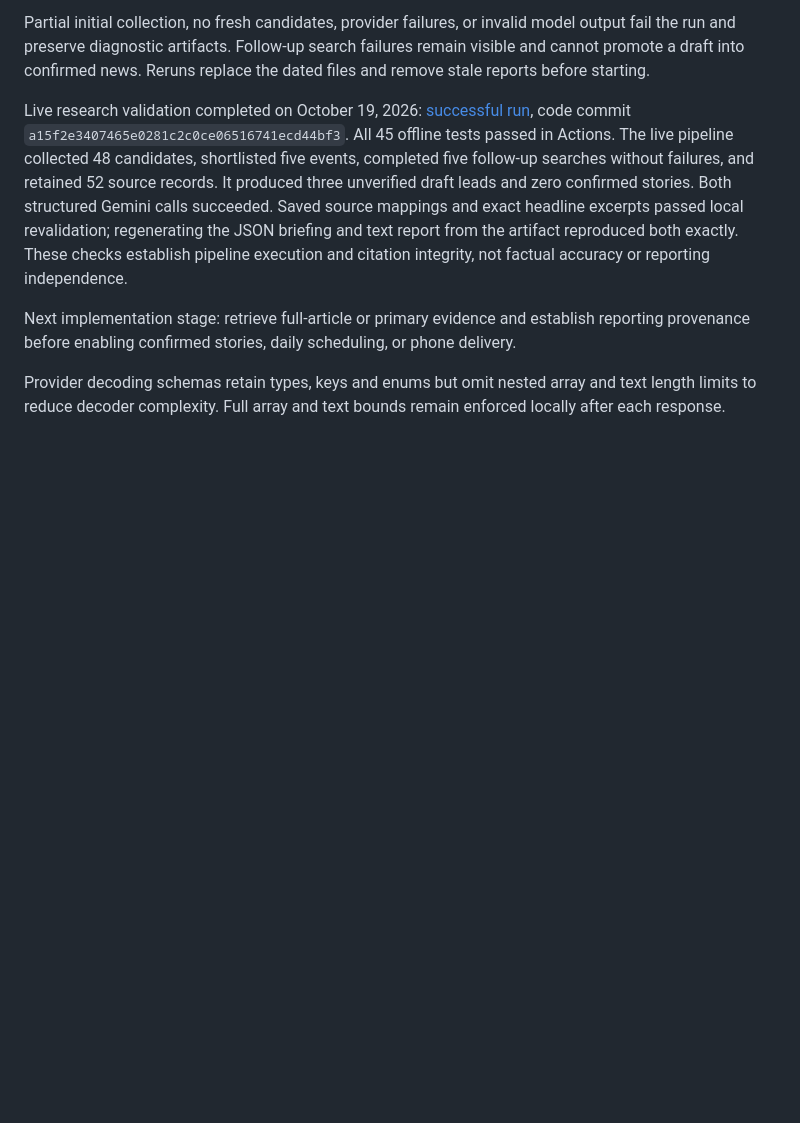
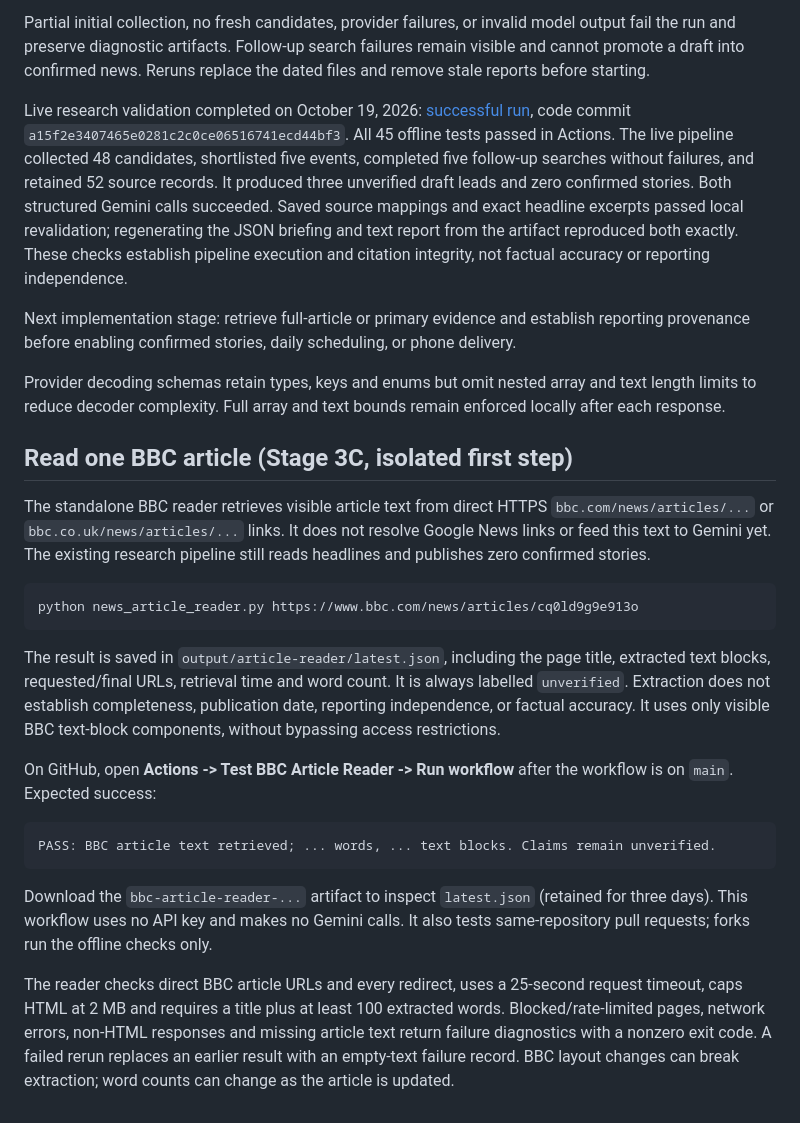
Before and after one commit to johwin25/daily_news, a Markdown page: README.md, the part around the change. Drawn GitHub-style; blank space fills up the shorter version.

Commit message:
Document BBC text retrieval and manual test steps

````diff
--- a/README.md
+++ b/README.md
@@ -193,3 +193,38 @@ phone delivery.
 Provider decoding schemas retain types, keys and enums but omit nested array
 and text length limits to reduce decoder complexity. Full array and text bounds
 remain enforced locally after each response.
+
+## Read one BBC article (Stage 3C, isolated first step)
+
+The standalone BBC reader retrieves visible article text from direct HTTPS
+`bbc.com/news/articles/...` or `bbc.co.uk/news/articles/...` links. It does not
+resolve Google News links or feed this text to Gemini yet. The existing research
+pipeline still reads headlines and publishes zero confirmed stories.
+
+```sh
+python news_article_reader.py https://www.bbc.com/news/articles/cq0ld9g9e913o
+```
+
+The result is saved in `output/article-reader/latest.json`, including the page
+title, extracted text blocks, requested/final URLs, retrieval time and word count.
+It is always labelled `unverified`. Extraction does not establish completeness,
+publication date, reporting independence, or factual accuracy. It uses only
+visible BBC text-block components, without bypassing access restrictions.
+
+On GitHub, open **Actions -> Test BBC Article Reader -> Run workflow** after the
+workflow is on `main`. Expected success:
+
+```text
+PASS: BBC article text retrieved; ... words, ... text blocks. Claims remain unverified.
+```
+
+Download the `bbc-article-reader-...` artifact to inspect `latest.json` (retained
+for three days). This workflow uses no API key and makes no Gemini calls. It
+also tests same-repository pull requests; forks run the offline checks only.
+
+The reader checks direct BBC article URLs and every redirect, uses a 25-second
+request timeout, caps HTML at 2 MB and requires a title plus at least 100 extracted
+words. Blocked/rate-limited pages, network errors, non-HTML responses and missing
+article text return failure diagnostics with a nonzero exit code. A failed rerun
+replaces an earlier result with an empty-text failure record. BBC layout changes
+can break extraction; word counts can change as the article is updated.
````
